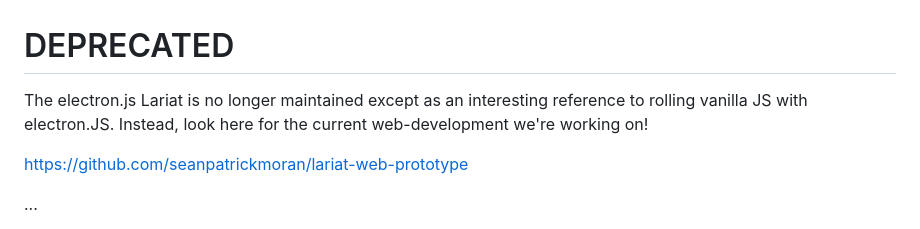
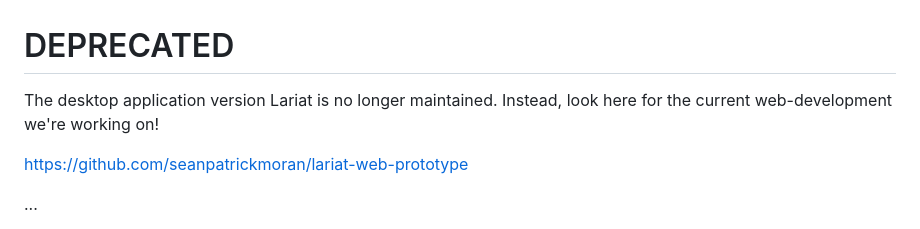
Before and after one commit to seanpatrickmoran/Lariat, a Markdown page: README.md, the part around the change. GitHub-like rendering.

```diff
--- a/README.md
+++ b/README.md
@@ -1,6 +1,6 @@
 # DEPRECATED
 
-The electron.js Lariat is no longer maintained except as an interesting reference to rolling vanilla JS with electron.JS. Instead, look here for the current web-development we're working on!
+The desktop application version Lariat is no longer maintained. Instead, look here for the current web-development we're working on!
 
 [https://github.com/seanpatrickmoran/lariat-web-prototype](https://github.com/seanpatrickmoran/lariat-web-prototype)
 
```
